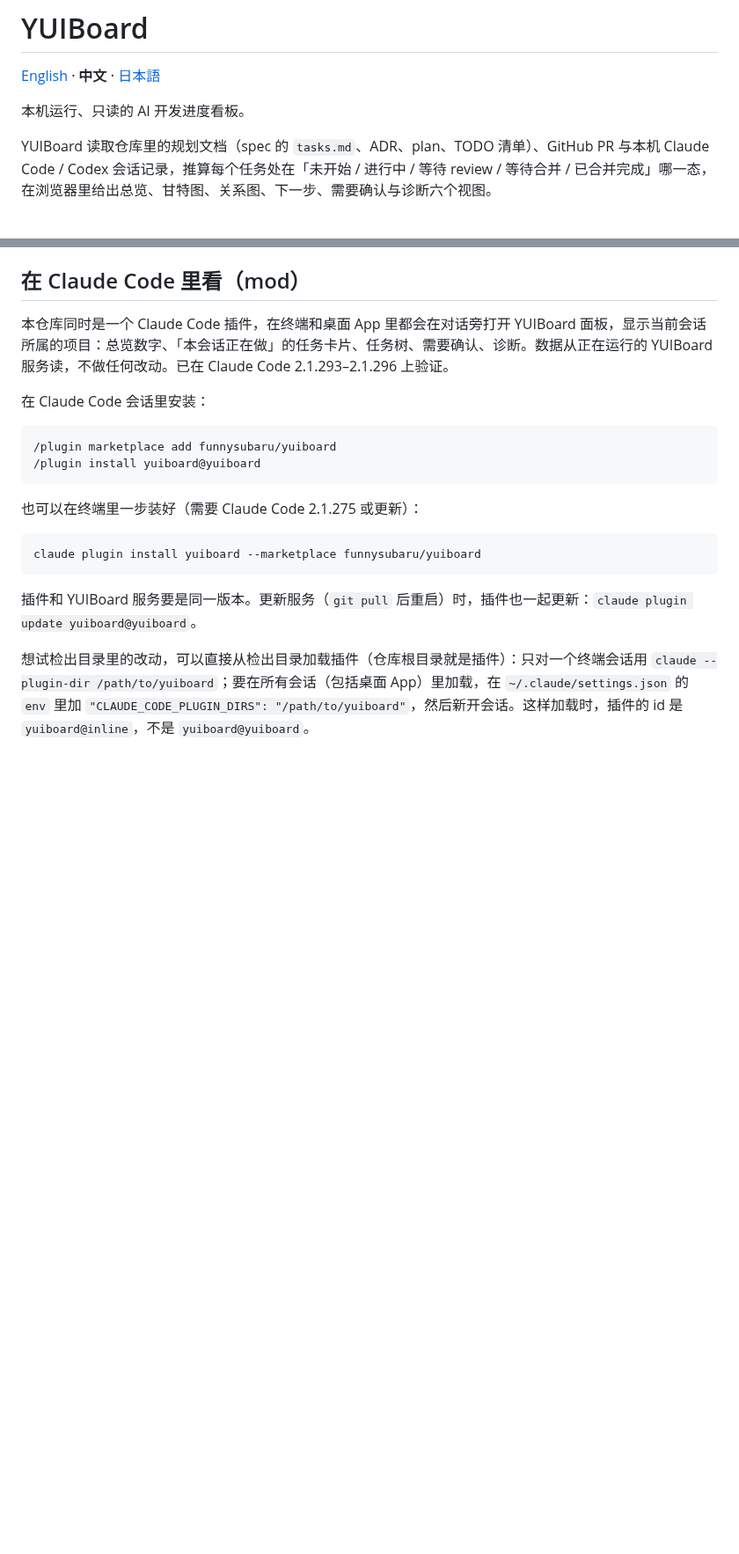
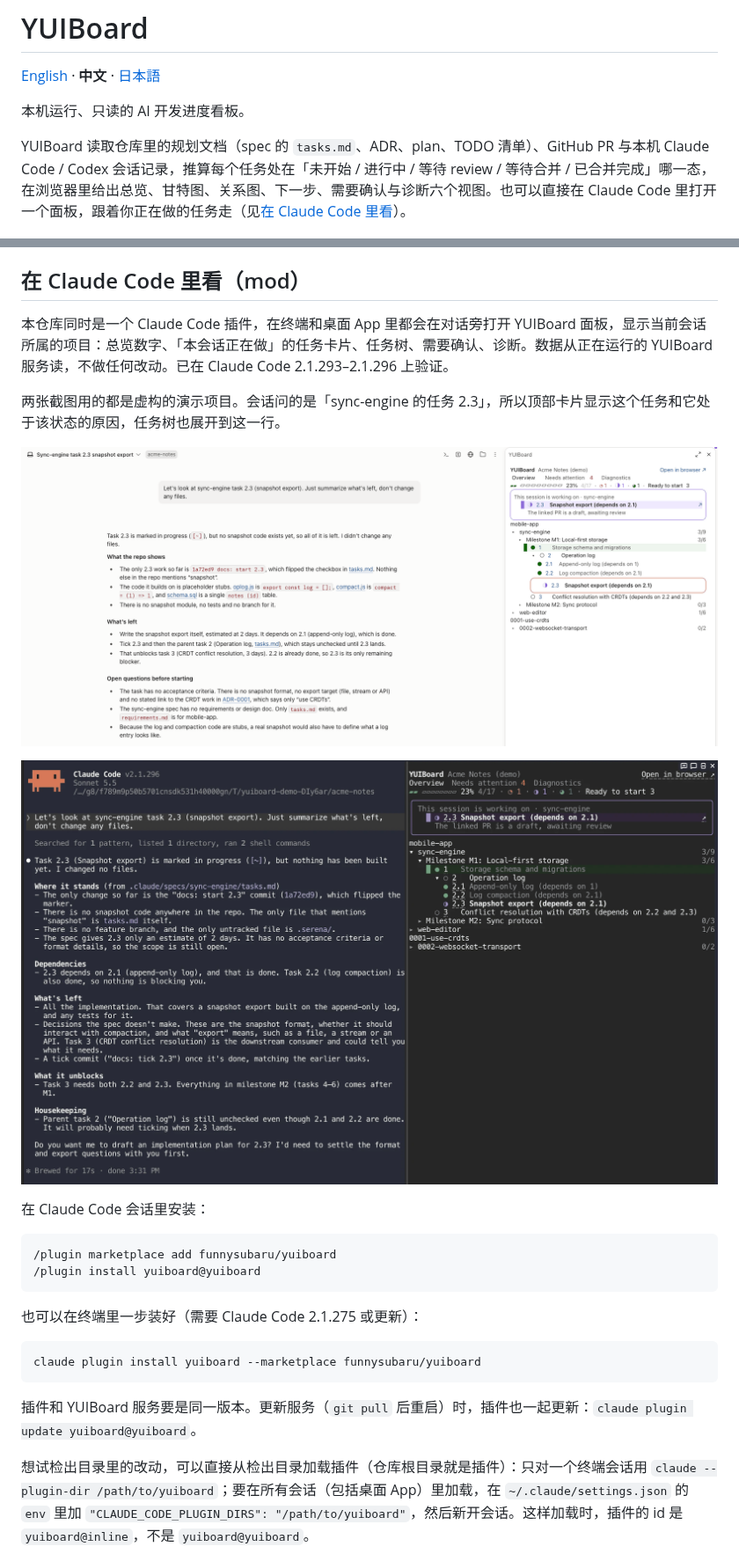
Before and after one commit to funnysubaru/yuiboard, a Markdown page: README.zh-CN.md, 2 parts joined by grey strips. Shown at 88% size. Rendered like a GitHub page; pictures changed too: docs/images/claude-app.png (added), docs/images/claude-cli.png (added); blank space fills up the shorter version.

```diff
--- a/README.zh-CN.md
+++ b/README.zh-CN.md
@@ -4,7 +4,7 @@
 
 本机运行、只读的 AI 开发进度看板。
 
-YUIBoard 读取仓库里的规划文档（spec 的 `tasks.md`、ADR、plan、TODO 清单）、GitHub PR 与本机 Claude Code / Codex 会话记录，推算每个任务处在「未开始 / 进行中 / 等待 review / 等待合并 / 已合并完成」哪一态，在浏览器里给出总览、甘特图、关系图、下一步、需要确认与诊断六个视图。
+YUIBoard 读取仓库里的规划文档（spec 的 `tasks.md`、ADR、plan、TODO 清单）、GitHub PR 与本机 Claude Code / Codex 会话记录，推算每个任务处在「未开始 / 进行中 / 等待 review / 等待合并 / 已合并完成」哪一态，在浏览器里给出总览、甘特图、关系图、下一步、需要确认与诊断六个视图。也可以直接在 Claude Code 里打开一个面板，跟着你正在做的任务走（见[在 Claude Code 里看](#在-claude-code-里看mod)）。
 
 ![YUIBoard 总览：带状态的任务树、关联的 PR 与运行中的 Claude 会话](docs/images/overview-zh.png)
 
@@ -70,6 +70,12 @@ AI 只经 `devboard-ctl save` / `remove` 改 `devboard.config.json`（改前自
 ## 在 Claude Code 里看（mod）
 
 本仓库同时是一个 Claude Code 插件，在终端和桌面 App 里都会在对话旁打开 YUIBoard 面板，显示当前会话所属的项目：总览数字、「本会话正在做」的任务卡片、任务树、需要确认、诊断。数据从正在运行的 YUIBoard 服务读，不做任何改动。已在 Claude Code 2.1.293–2.1.296 上验证。
+
+两张截图用的都是虚构的演示项目。会话问的是「sync-engine 的任务 2.3」，所以顶部卡片显示这个任务和它处于该状态的原因，任务树也展开到这一行。
+
+![Claude Code 桌面 App 里的 YUIBoard 面板，聚焦在会话正在做的任务上](docs/images/claude-app.png)
+
+![停靠在 Claude Code 终端会话旁的 YUIBoard 面板](docs/images/claude-cli.png)
 
 在 Claude Code 会话里安装：
 
```
Also changed, not shown: README.ja.md (+7 -1 lines), README.md (+7 -1 lines).
